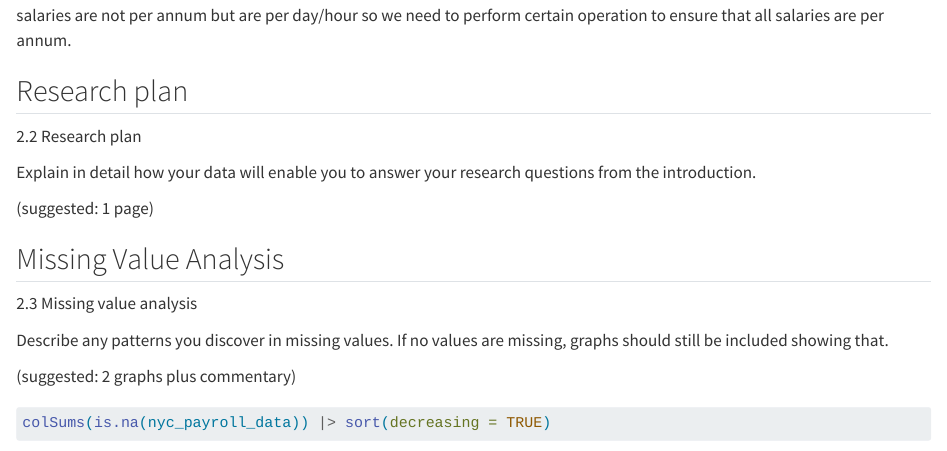
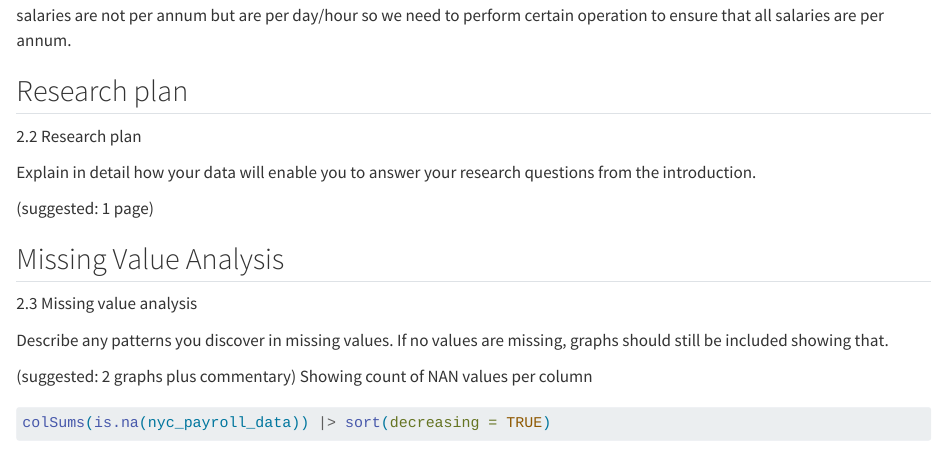
Before and after one commit to atharva-011/NYCPayroll, a Quarto document (data.qmd): the page in a window 1100 px wide, from 860 px down. Rendered offline with R 4.5, knitr and Pandoc in place of Quarto, with nearby package versions; some code elsewhere in the file could not run offline.

Commit message:
Added description for code

````diff
--- a/data.qmd
+++ b/data.qmd
@@ -43,6 +43,7 @@ Explain in detail how your data will enable you to answer your research question
 Describe any patterns you discover in missing values. If no values are missing, graphs should still be included showing that.
 
 (suggested: 2 graphs plus commentary)
+Showing count of NAN values per column
 
 ```{r}
 colSums(is.na(nyc_payroll_data)) |> sort(decreasing = TRUE)
````
Also changed, not shown: docs/search.json, 3 other files.
